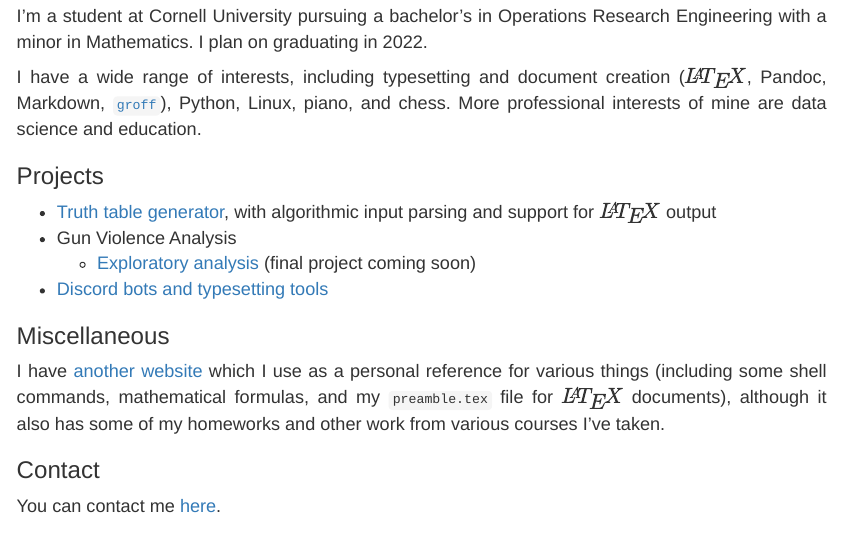
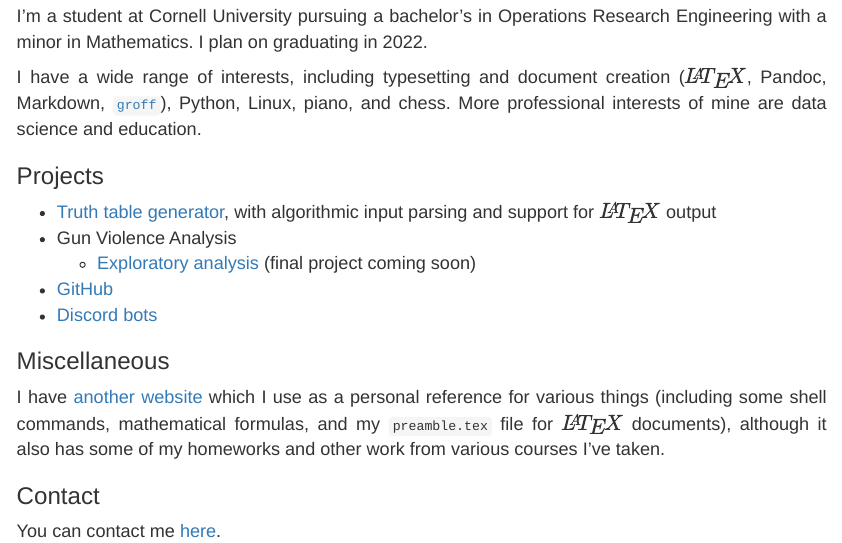
Before and after one commit to benrosenberg/benrosenberg.github.io, an R Markdown document (r_markdown/index.Rmd): the page in a window 1100 px wide, from 390 px down. The pictures show the output file index.html that the author committed with the source, opened offline.

Commit message:
Update index.html

```diff
--- a/r_markdown/index.Rmd
+++ b/r_markdown/index.Rmd
@@ -30,7 +30,8 @@
  - [Truth table generator](https://github.com/benrosenberg/truth-table-generator), with algorithmic input parsing and support for $\LaTeX$ output
  - Gun Violence Analysis
    - [Exploratory analysis](https://benrosenberg.info/Gun-Violence-Analysis) (final project coming soon)
- - [Discord bots and typesetting tools](https://github.com/benrosenberg)
+ - [GitHub](https://github.com/benrosenberg)
+ - [Discord bots](https://bots.benrosenberg.info)
 
 ### Miscellaneous
 
```
Also changed, not shown: index.html.
